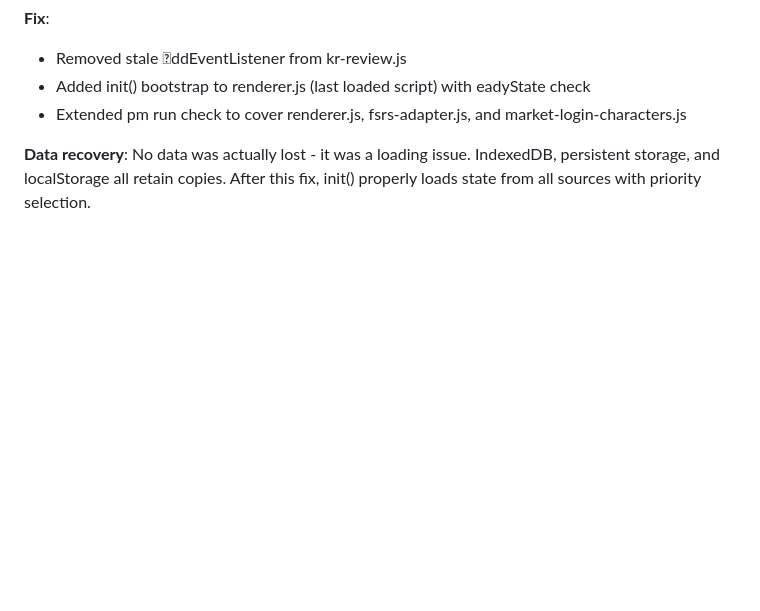
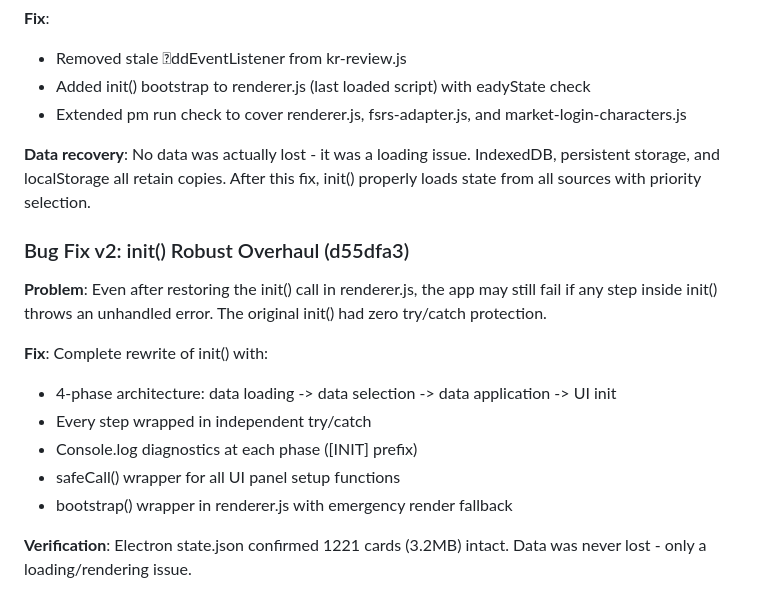
Before and after one commit to shenxiao233/knowledge-review-electron, a Markdown page: docs/phase-1-3-changelog.md, the part around the change. GitHub-like rendering; blank space fills up the shorter version.

Commit message:
﻿docs: add init() robust overhaul fix entry

```diff
--- a/docs/phase-1-3-changelog.md
+++ b/docs/phase-1-3-changelog.md
@@ -274,3 +274,17 @@ eadyState check
 pm run check to cover renderer.js, fsrs-adapter.js, and market-login-characters.js
 
 **Data recovery**: No data was actually lost - it was a loading issue. IndexedDB, persistent storage, and localStorage all retain copies. After this fix, init() properly loads state from all sources with priority selection.
+
+
+### Bug Fix v2: init() Robust Overhaul (d55dfa3)
+
+**Problem**: Even after restoring the init() call in renderer.js, the app may still fail if any step inside init() throws an unhandled error. The original init() had zero try/catch protection.
+
+**Fix**: Complete rewrite of init() with:
+- 4-phase architecture: data loading -> data selection -> data application -> UI init
+- Every step wrapped in independent try/catch
+- Console.log diagnostics at each phase ([INIT] prefix)
+- safeCall() wrapper for all UI panel setup functions
+- bootstrap() wrapper in renderer.js with emergency render fallback
+
+**Verification**: Electron state.json confirmed 1221 cards (3.2MB) intact. Data was never lost - only a loading/rendering issue.
```
